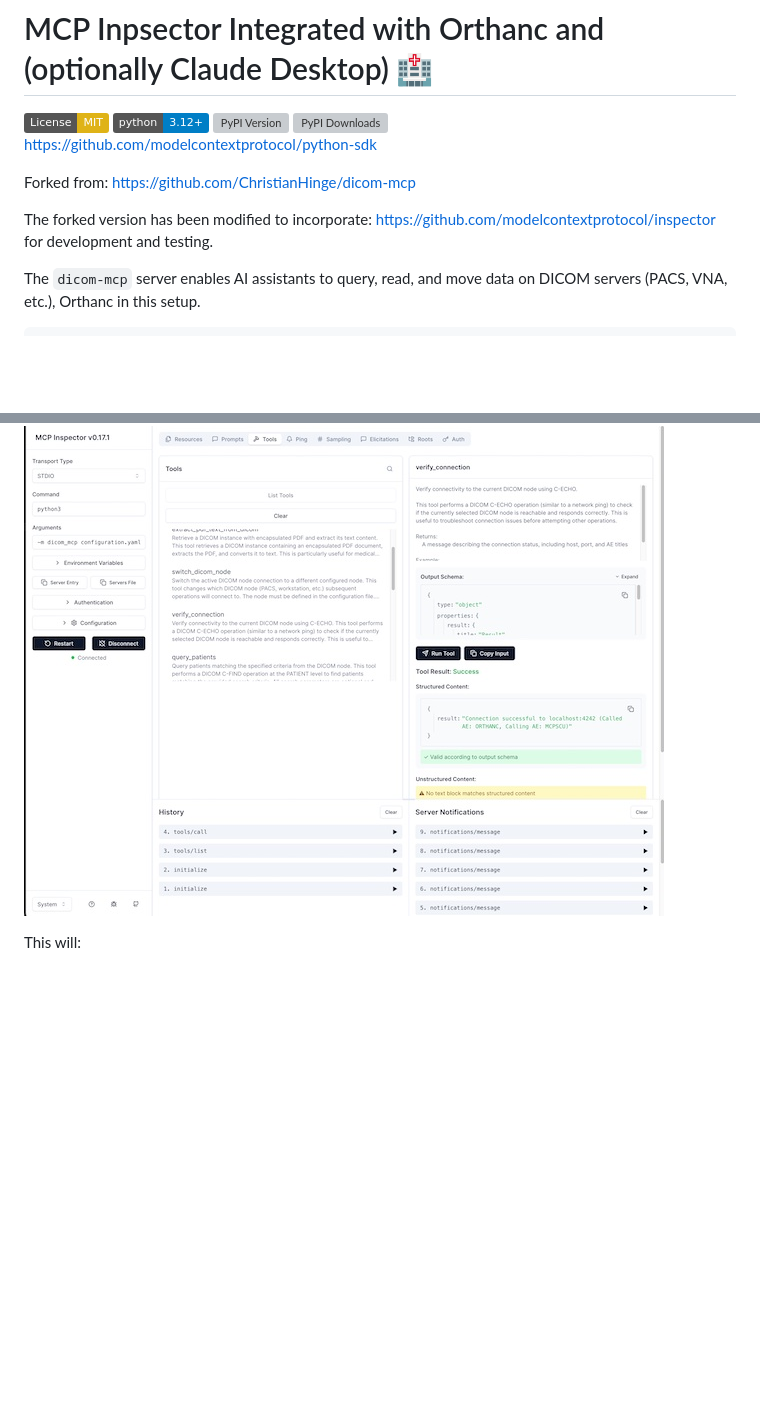
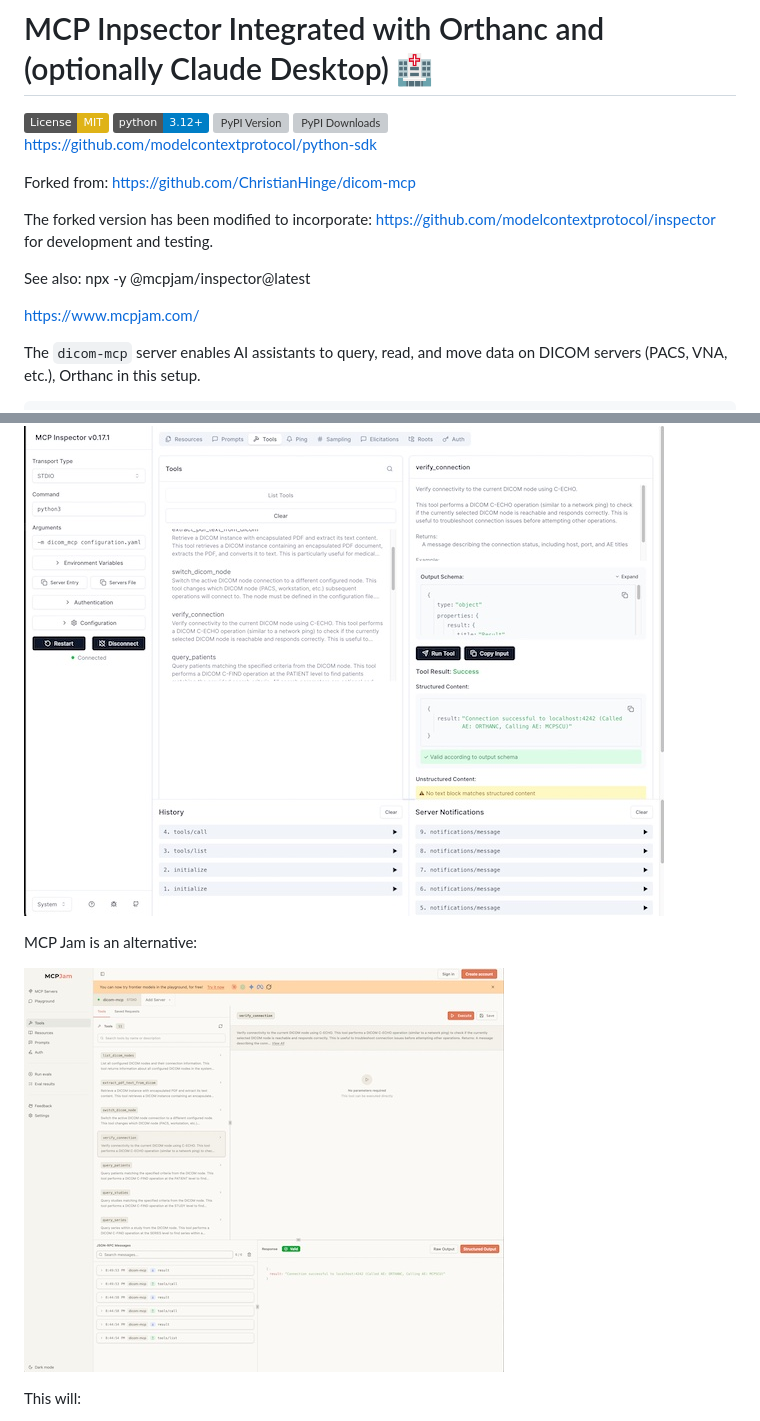
Before and after one commit to sscotti/dicom-mcp, a Markdown page: README.md, 2 parts joined by grey strips. GitHub-like rendering; badges without logos; blank space fills up the shorter version; grey boxes are pictures that could not be loaded.

```diff
--- a/README.md
+++ b/README.md
@@ -9,6 +9,10 @@
  Forked from:  <https://github.com/ChristianHinge/dicom-mcp>
 
  The forked version has been modified to incorporate:  <https://github.com/modelcontextprotocol/inspector> for development and testing.
+
+ See also:  npx -y @mcpjam/inspector@latest
+
+<https://www.mcpjam.com/>
 
 The `dicom-mcp` server enables AI assistants to query, read, and move data on DICOM servers (PACS, VNA, etc.), Orthanc in this setup.
 
@@ -135,6 +139,10 @@ npx @modelcontextprotocol/inspector python3 -m dicom_mcp configuration.yaml --tr
 The **MCP Inspector** provides an interactive web interface for testing your DICOM tools:
 
 ![MCP Inspector Interface](images/MCPInspector.jpg)
+
+MCP Jam is an alternative:
+
+![MCP JAM Interface](images/mcpjam.jpg)
 
 This will:
 
```
